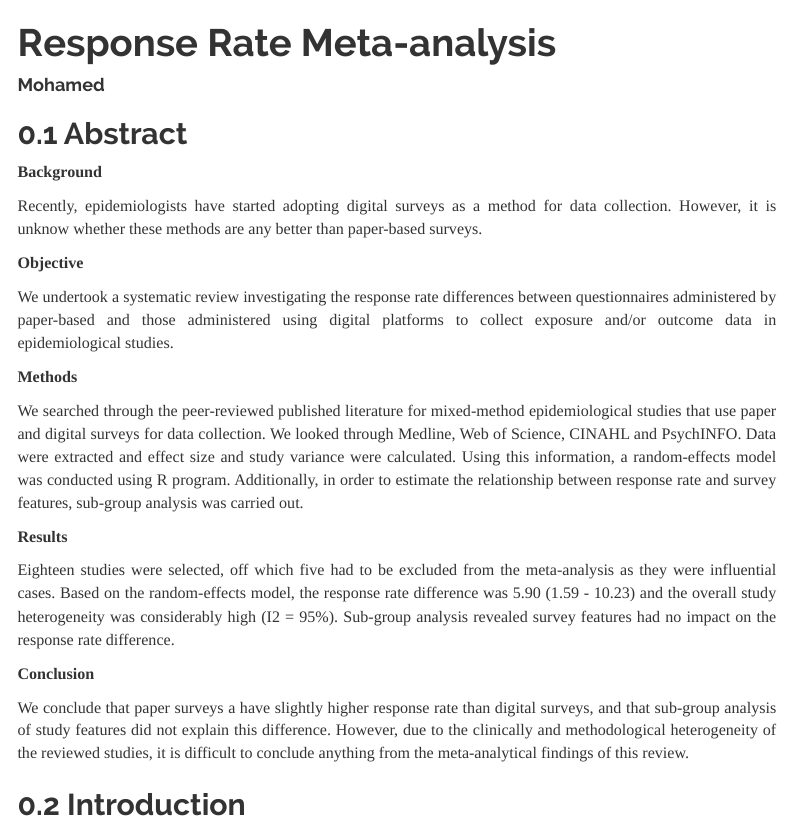
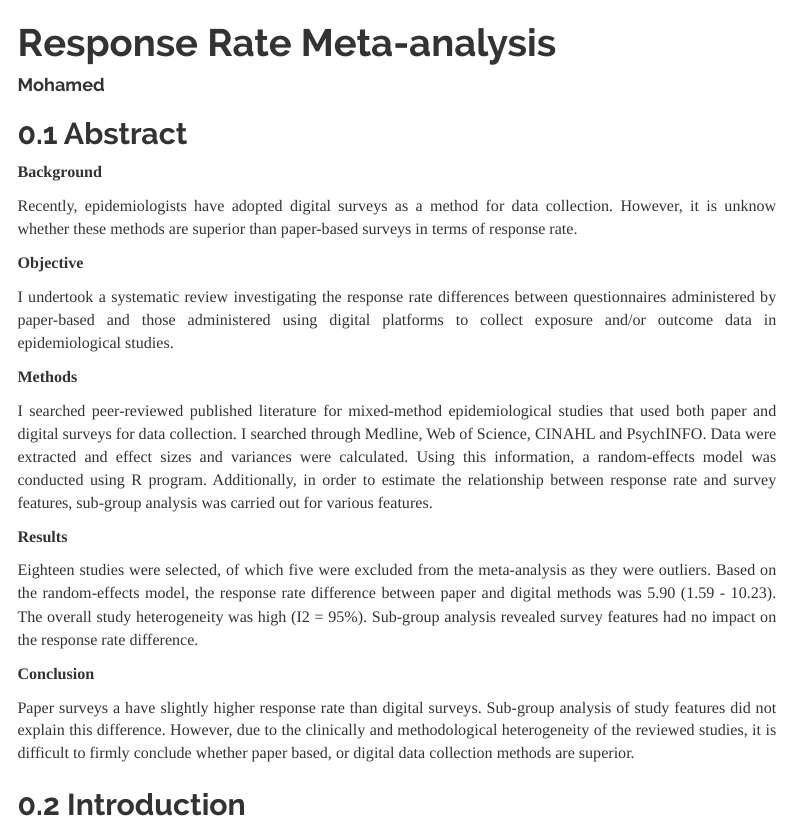
Before and after one commit to truenomad/responserate_mres, an R Markdown document (analysis/RR_Meta-analysis.Rmd): the page in a window 1100 px wide, from its top. Rendered offline with R 4.5, knitr and Pandoc, with nearby package versions; some code elsewhere in the file could not run offline; menus at the side of the page are left out.

Commit message:
update RMD file

```diff
--- a/analysis/RR_Meta-analysis.Rmd
+++ b/analysis/RR_Meta-analysis.Rmd
@@ -26,23 +26,23 @@ knitr::opts_chunk$set(echo = TRUE)
 
 __Background__
 
-Recently, epidemiologists have started adopting digital surveys as a method for data collection. However, it is unknow whether these methods are any better than paper-based surveys.
+Recently, epidemiologists have adopted digital surveys as a method for data collection. However, it is unknow whether these methods are superior than paper-based surveys in terms of response rate.
 
 __Objective__
 
-We undertook a systematic review investigating the response rate differences between questionnaires administered by paper-based and those administered using digital platforms to collect exposure and/or outcome data in epidemiological studies.
+I undertook a systematic review investigating the response rate differences between questionnaires administered by paper-based and those administered using digital platforms to collect exposure and/or outcome data in epidemiological studies.
 
 __Methods__
 
-We searched through the peer-reviewed published literature for mixed-method epidemiological studies that use paper and digital surveys for data collection. We looked through Medline, Web of Science, CINAHL and PsychINFO. Data were extracted and effect size and study variance were calculated. Using this information, a random-effects model was conducted using R program. Additionally, in order to estimate the relationship between response rate and survey features, sub-group analysis was carried out.
+I searched peer-reviewed published literature for mixed-method epidemiological studies that used both paper and digital surveys for data collection. I searched through Medline, Web of Science, CINAHL and PsychINFO. Data were extracted and effect sizes and variances were calculated. Using this information, a random-effects model was conducted using R program. Additionally, in order to estimate the relationship between response rate and survey features, sub-group analysis was carried out for various features.
 
 __Results__
 
-Eighteen studies were selected, off which five had to be excluded from the meta-analysis as they were influential cases. Based on the random-effects model, the response rate difference was 5.90 (1.59 - 10.23) and the overall study heterogeneity was considerably high (I2 = 95%). Sub-group analysis revealed survey features had no impact on the response rate difference.
+Eighteen studies were selected, of which five were excluded from the meta-analysis as they were outliers. Based on the random-effects model, the response rate difference between paper and digital methods was 5.90 (1.59 - 10.23). The overall study heterogeneity was high (I2 = 95%). Sub-group analysis revealed survey features had no impact on the response rate difference.
 
 __Conclusion__
 
-We conclude that paper surveys a have slightly higher response rate than digital surveys, and that sub-group analysis of study features did not explain this difference.  However, due to the clinically and methodological heterogeneity of the reviewed studies, it is difficult to conclude anything from the meta-analytical findings of this review.
+Paper surveys a have slightly higher response rate than digital surveys. Sub-group analysis of study features did not explain this difference.  However, due to the clinically and methodological heterogeneity of the reviewed studies, it is difficult to firmly conclude whether paper based, or digital data collection methods are superior.
 
 
 ## Introduction
```
Also changed, not shown: README.md.
